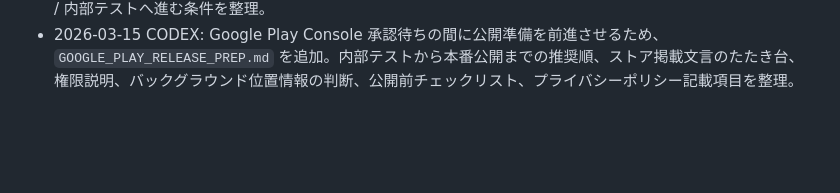
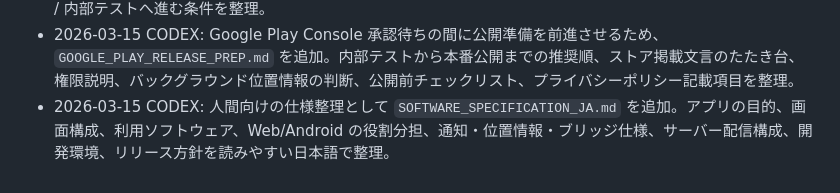
Before and after one commit to tukinowa777/train-arrival-notifier, a Markdown page: IMPLEMENTATION_MEMO_OCI.md, the part around the change. GitHub-like rendering; blank space fills up the shorter version.

Commit message:
Add software specification

```diff
--- a/IMPLEMENTATION_MEMO_OCI.md
+++ b/IMPLEMENTATION_MEMO_OCI.md
@@ -315,3 +315,4 @@ npm start
 - 2026-03-15 CODEX: Android Studio での反映手順を単純化するため、`ANDROID_MAIN_ACTIVITY_INTEGRATED.md` を追加。WebView、保存、権限返却、初期同期、前面位置監視、到着駅通知返却までを含む `MainActivity.kt` 完全版、必要な Manifest 権限、Gradle 依存、確認手順を 1 つに統合。
 - 2026-03-15 CODEX: 少人数テスト配布に進めるため、`ANDROID_LIMITED_TEST_RELEASE_GUIDE.md` を追加。debug APK の作成場所、テスターへの配布方法、端末での確認項目、通知・接近通知の回収観点、release APK / 内部テストへ進む条件を整理。
 - 2026-03-15 CODEX: Google Play Console 承認待ちの間に公開準備を前進させるため、`GOOGLE_PLAY_RELEASE_PREP.md` を追加。内部テストから本番公開までの推奨順、ストア掲載文言のたたき台、権限説明、バックグラウンド位置情報の判断、公開前チェックリスト、プライバシーポリシー記載項目を整理。
+- 2026-03-15 CODEX: 人間向けの仕様整理として `SOFTWARE_SPECIFICATION_JA.md` を追加。アプリの目的、画面構成、利用ソフトウェア、Web/Android の役割分担、通知・位置情報・ブリッジ仕様、サーバー配信構成、開発環境、リリース方針を読みやすい日本語で整理。
```
Also changed, not shown: SOFTWARE_SPECIFICATION_JA.md (added, +216 -0 lines).
